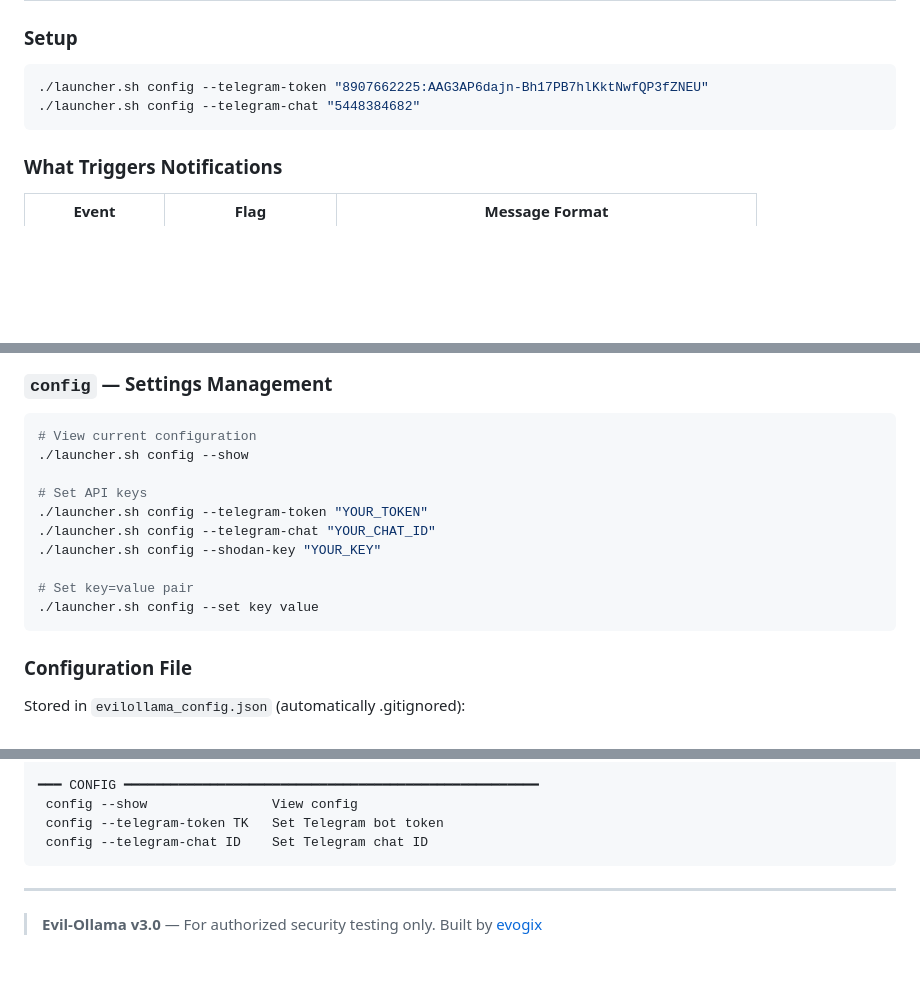
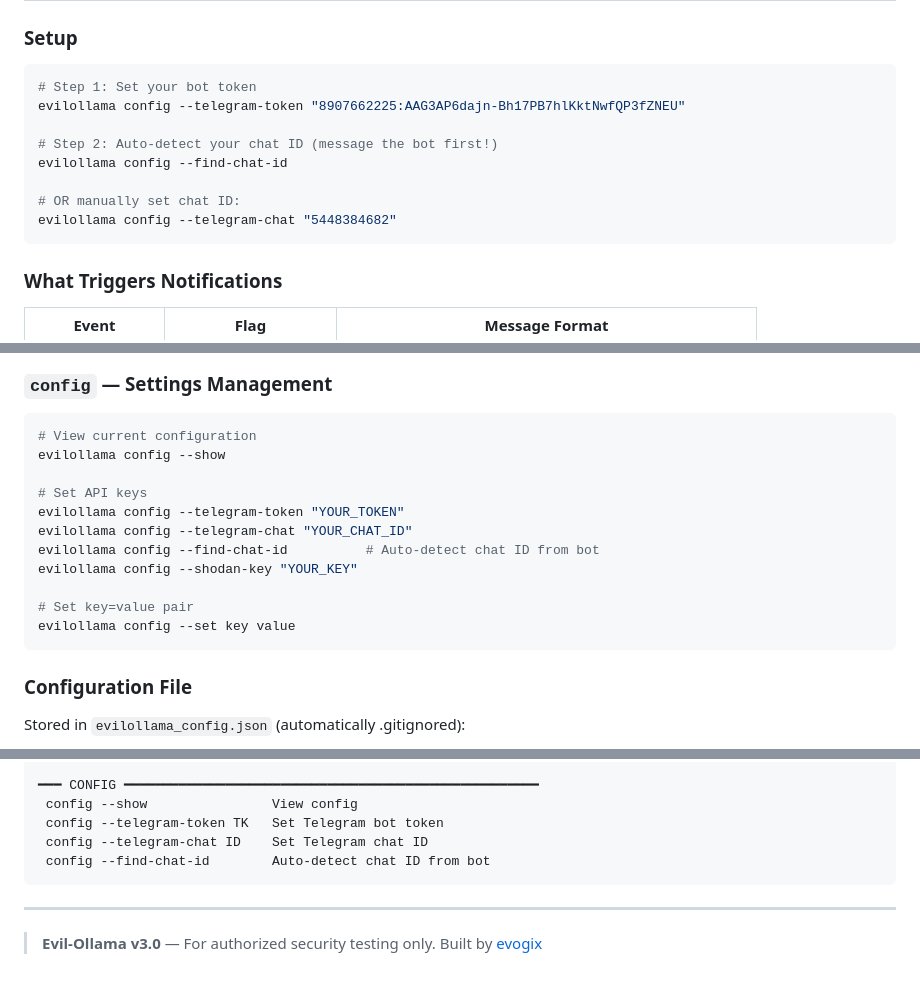
Before and after one commit to evogix/Evil-Ollama, a Markdown page: DOCS.md, 3 parts joined by grey strips. Rendered like a GitHub page; blank space fills up the shorter version.

````diff
--- a/DOCS.md
+++ b/DOCS.md
@@ -633,8 +633,14 @@ One-command pipeline: Scan → Geolocate → Vuln Scan → Export Report
 ### Setup
 
 ```bash
-./launcher.sh config --telegram-token "8907662225:AAG3AP6dajn-Bh17PB7hlKktNwfQP3fZNEU"
-./launcher.sh config --telegram-chat "5448384682"
+# Step 1: Set your bot token
+evilollama config --telegram-token "8907662225:AAG3AP6dajn-Bh17PB7hlKktNwfQP3fZNEU"
+
+# Step 2: Auto-detect your chat ID (message the bot first!)
+evilollama config --find-chat-id
+
+# OR manually set chat ID:
+evilollama config --telegram-chat "5448384682"
 ```
 
 ### What Triggers Notifications
@@ -666,15 +672,16 @@ One-command pipeline: Scan → Geolocate → Vuln Scan → Export Report
 
 ```bash
 # View current configuration
-./launcher.sh config --show
+evilollama config --show
 
 # Set API keys
-./launcher.sh config --telegram-token "YOUR_TOKEN"
-./launcher.sh config --telegram-chat "YOUR_CHAT_ID"
-./launcher.sh config --shodan-key "YOUR_KEY"
+evilollama config --telegram-token "YOUR_TOKEN"
+evilollama config --telegram-chat "YOUR_CHAT_ID"
+evilollama config --find-chat-id          # Auto-detect chat ID from bot
+evilollama config --shodan-key "YOUR_KEY"
 
 # Set key=value pair
-./launcher.sh config --set key value
+evilollama config --set key value
 ```
 
 ### Configuration File
@@ -874,6 +881,7 @@ Failures on one instance don't block the entire operation.
  config --show                View config
  config --telegram-token TK   Set Telegram bot token
  config --telegram-chat ID    Set Telegram chat ID
+ config --find-chat-id        Auto-detect chat ID from bot
 ```
 
 ---
````
Also changed, not shown: README.md (+6 -5 lines).
